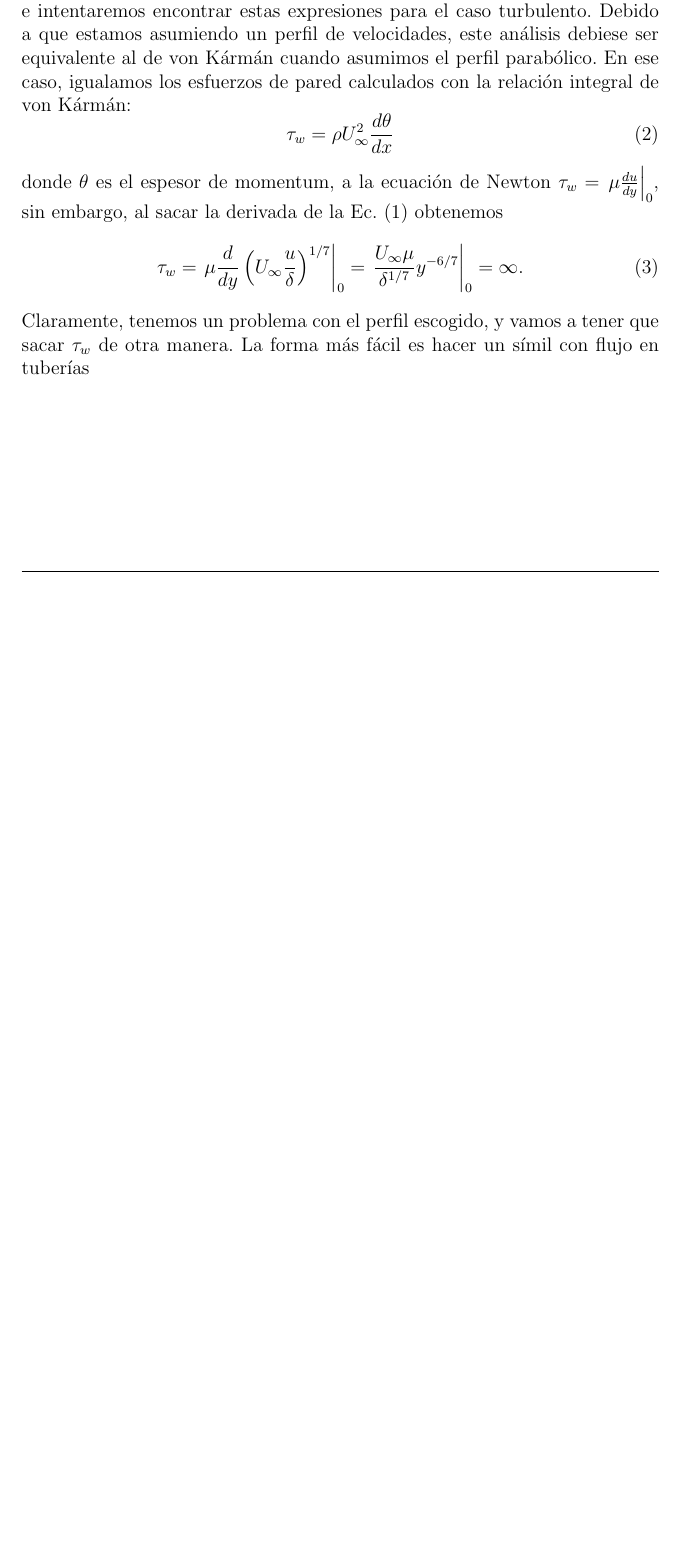
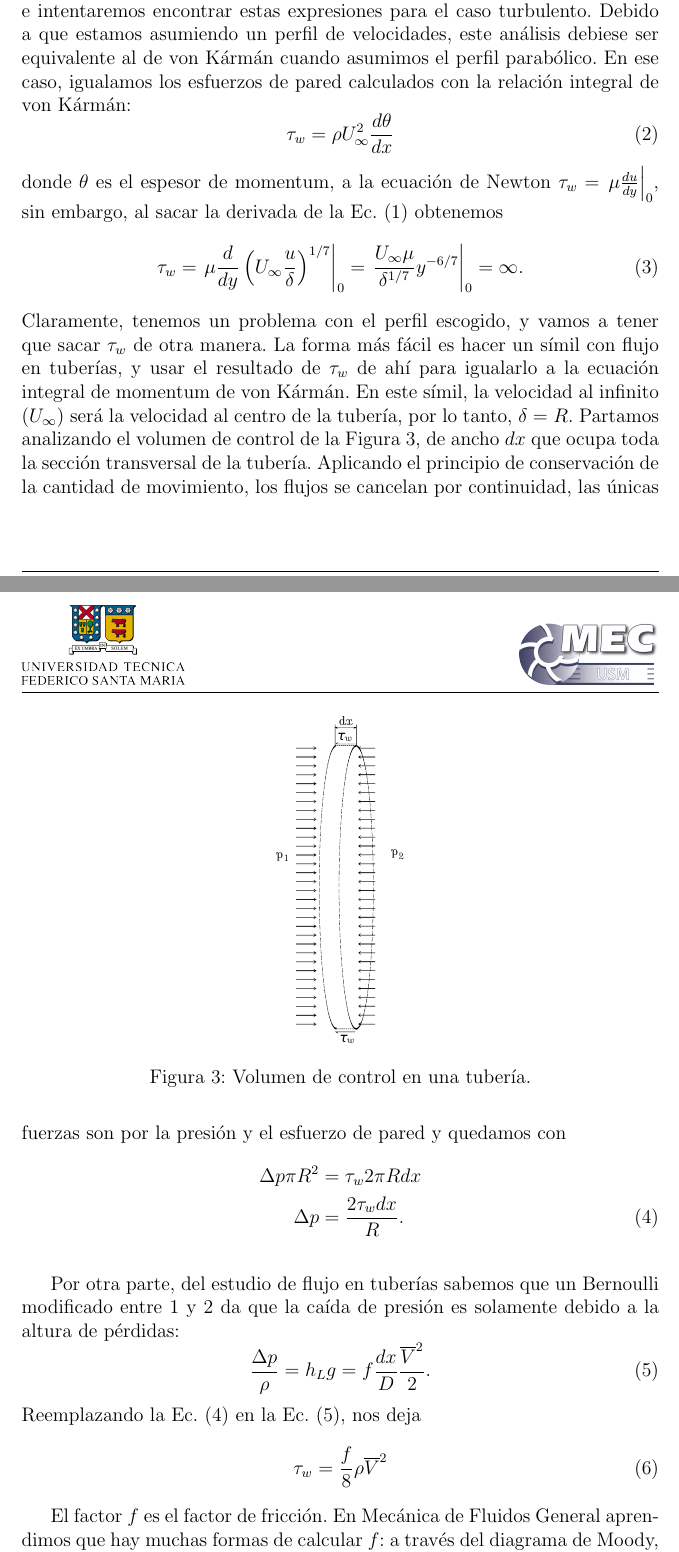
Before and after one commit to cdcooper84/mec220, a LaTeX document (apuntes/clase11/clase11.tex, which reads apuntes/clase11/material11.tex): part of page 3 of 3 before the commit and two parts of pages 3 and 4 of 5 after it, the two joined at a grey line, cut so that both start at the same text, the shorter picture padded with empty space. Compiled offline with pdfLaTeX.

Commit message:
avances clase 11

```diff
--- a/apuntes/clase11/material11.tex
+++ b/apuntes/clase11/material11.tex
@@ -75,4 +75,37 @@ donde $\theta$ es el espesor de momentum, a la ecuación de Newton $\tau_w = \le
 \end{equation}
 %
 Claramente, tenemos un problema con el perfil escogido, y vamos a tener que sacar $\tau_w$ de otra manera.
-La forma más fácil es hacer un símil con flujo en tuberías
+La forma más fácil es hacer un símil con flujo en tuberías, y usar el resultado de $\tau_w$ de ahí para igualarlo a la ecuación integral de momentum de von Kármán.
+En este símil, la velocidad al infinito ($U_\infty$) será la velocidad al centro de la tubería, por lo tanto, $\delta=R$.
+Partamos analizando el volumen de control de la Figura \ref{fig:volumen_control}, de ancho $dx$ que ocupa toda la sección transversal de la tubería.
+Aplicando el principio de conservación de la cantidad de movimiento, los flujos se cancelan por continuidad, las únicas fuerzas son por la presión y el esfuerzo de pared y quedamos con
+%
+\begin{align}\label{eq:deltap_tuberia}
+\Delta p\pi R^2 &= \tau_w2\pi Rdx\nonumber\\
+\Delta p &= \frac{2\tau_w dx}{R}.
+\end{align}
+%
+\begin{figure}
+\centering
+\includegraphics[width=0.2\textwidth]{clase11/volumen_control.pdf}
+\caption{Volumen de control en una tubería.}
+\label{fig:volumen_control}
+\end{figure}
+
+Por otra parte, del estudio de flujo en tuberías sabemos que un Bernoulli modificado entre $1$ y $2$ da que la caída de presión es solamente debido a la altura de pérdidas:
+%
+\begin{equation}\label{eq:perdida_altura}
+\frac{\Delta p}{\rho} = h_L g = f \frac{dx}{D}\frac{\overline{V}^2}{2}.
+\end{equation}
+%
+Reemplazando la Ec. \eqref{eq:deltap_tuberia} en la Ec. \eqref{eq:perdida_altura}, nos deja
+%
+\begin{equation}
+\tau_w = \frac{f}{8}\rho\overline{V}^2
+\end{equation}
+
+El factor $f$ es el factor de fricción.
+En Mecánica de Fluidos General aprendimos que hay muchas formas de calcular $f$: a través del diagrama de Moody, o con las ecuaciones de Haaland, Colebrook, Blasius, etc.
+Usemos la ecuación de Blasius, que tiene la ventaja de ser explícita, y válida hasta $Re=10^5$ (ojo: $Re$, no $Re_x$):
+%
+\begin{equation}
@@ -78,0 +118,2 @@ La forma más fácil es hacer un símil con flujo en tuberías
+\tau_w = \frac{0.0395\rho\overline{V}^2}{Re^{1/4}} = \frac{0.0332\rho\overline{V}^2}{\left(\frac{R\overline{V}}{\nu}\right)^{1/4}}
+\end{equation}
```
Also changed, not shown: apuntes/img/clase11/volumen_control.pdf (added), apuntes/clase11/material11.tex (39 more changed lines).
